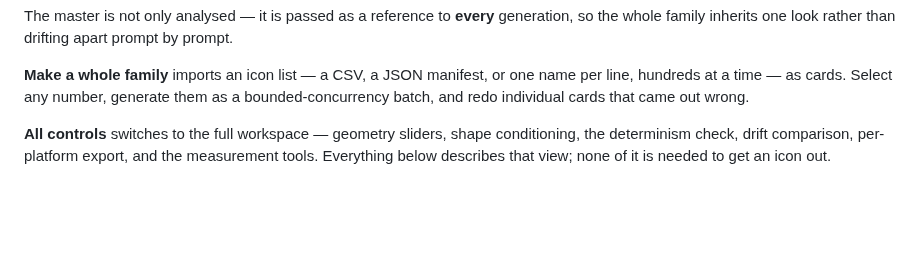
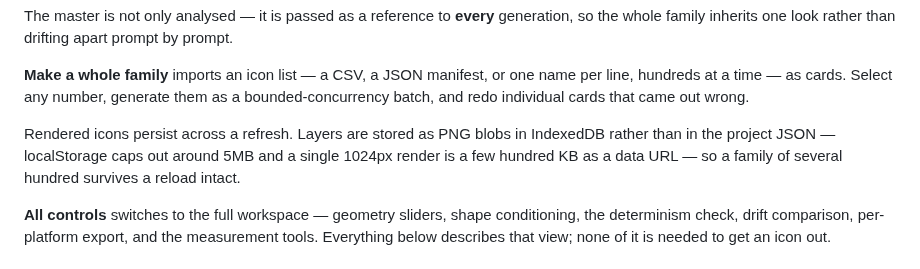
Before and after one commit to hkcm91/Icon-Generator, a Markdown page: README.md, the part around the change. Rendered like a GitHub page; blank space fills up the shorter version.

```diff
--- a/README.md
+++ b/README.md
@@ -40,6 +40,11 @@ prompt by prompt.
 **Make a whole family** imports an icon list — a CSV, a JSON manifest, or one
 name per line, hundreds at a time — as cards. Select any number, generate them
 as a bounded-concurrency batch, and redo individual cards that came out wrong.
+
+Rendered icons persist across a refresh. Layers are stored as PNG blobs in
+IndexedDB rather than in the project JSON — localStorage caps out around 5MB and
+a single 1024px render is a few hundred KB as a data URL — so a family of
+several hundred survives a reload intact.
 
 **All controls** switches to the full workspace — geometry sliders, shape
 conditioning, the determinism check, drift comparison, per-platform export, and
```
Also changed, not shown: docs/screenshots/13-persisted.png (added), 6 other files.
